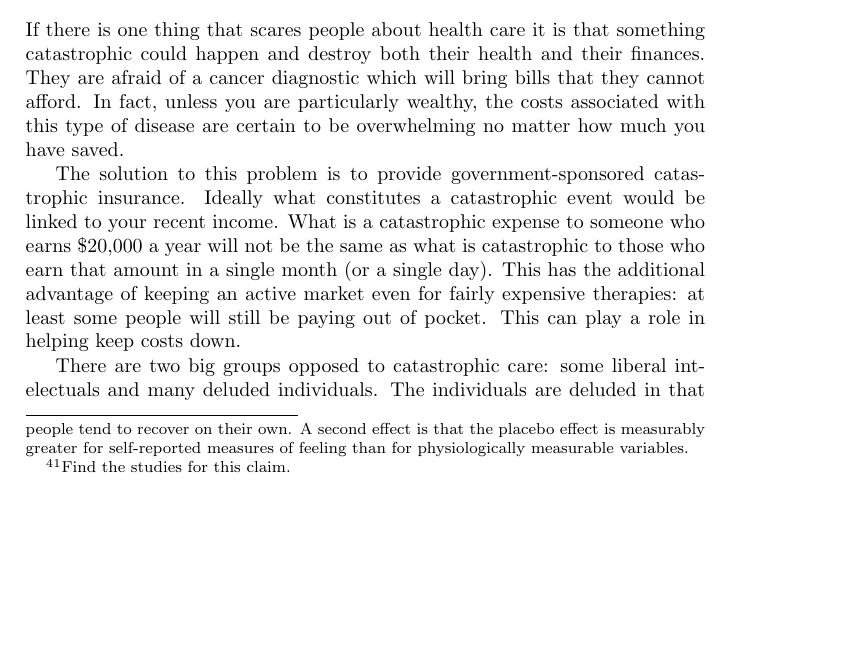
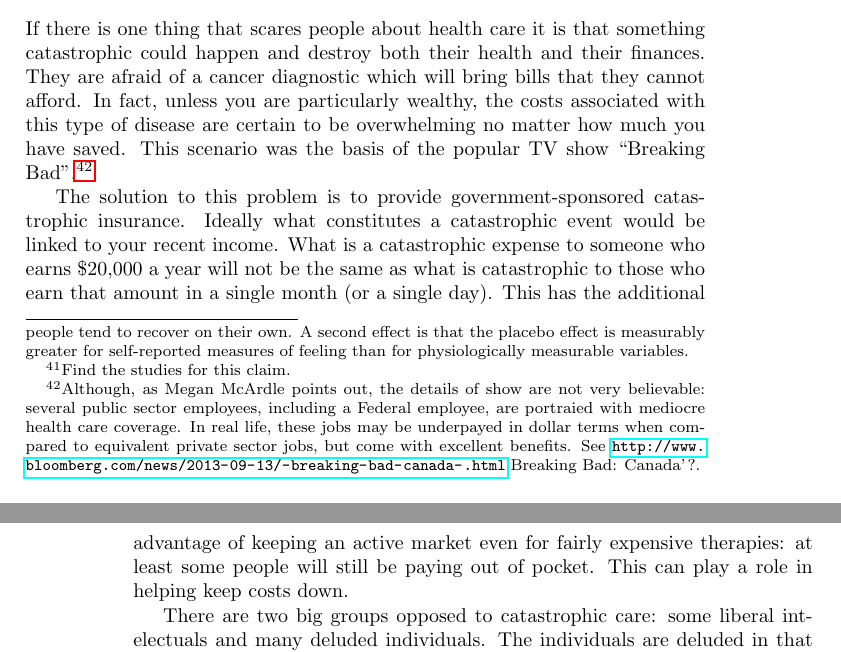
Before and after one commit to luispedro/libertarian-welfare, a LaTeX thesis (book/libertarian-welfare.tex, which reads book/healthcare.tex): part of page 21 of 41 before the commit and two parts of pages 21 and 22 of 41 after it, the two joined at a grey line, cut so that both start at the same text, the shorter picture padded with empty space. Compiled offline with pdfLaTeX.

Commit message:
ENH Breaking Bad Canada comment

```diff
--- a/book/healthcare.tex
+++ b/book/healthcare.tex
@@ -462,7 +462,14 @@ catastrophic could happen and destroy both their health and their finances.
 They are afraid of a cancer diagnostic which will bring bills that they cannot
 afford. In fact, unless you are particularly wealthy, the costs associated with
 this type of disease are certain to be overwhelming no matter how much you have
-saved.
+saved. This scenario was the basis of the popular TV show ``Breaking
+Bad''.\footnote{Although, as Megan McArdle points out, the details of show are
+not very believable: several public sector employees, including a Federal
+employee, are portraied with mediocre health care coverage. In real life, these
+jobs may be underpayed in dollar terms when compared to equivalent private
+sector jobs, but come with excellent benefits. See
+\url{http://www.bloomberg.com/news/2013-09-13/-breaking-bad-canada-.html}{'Breaking
+Bad: Canada'?}.}
 
 The solution to this problem is to provide government-sponsored catastrophic
 insurance. Ideally what constitutes a catastrophic event would be linked to
```
